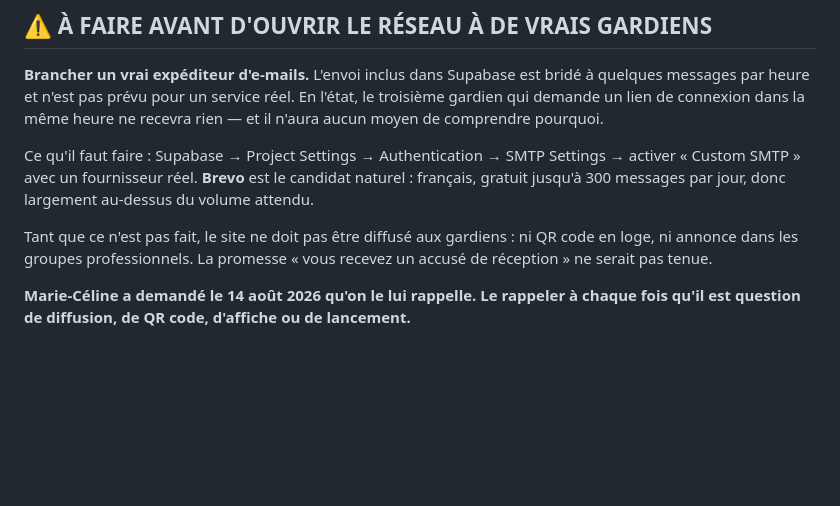
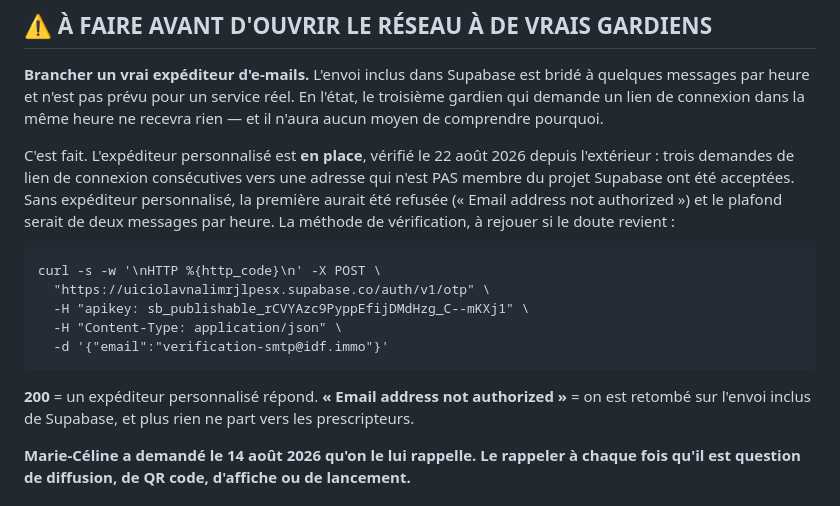
Before and after one commit to mariecelineetave-source/gardiens-idf-immo, a Markdown page: CLAUDE.md, the part around the change. Drawn GitHub-style; blank space fills up the shorter version.

Commit message:
L'expéditeur d'e-mails est en place, et c'était vérifiable
Les cinq dépôts de la famille annonçaient Brevo comme « bloquant avant tout
lancement ». Personne ne l'avait vérifié : Marie-Céline avait déjà son compte,
et le SMTP personnalisé répond.

Constat du 22 août 2026, fait depuis l'extérieur : trois demandes de lien de
connexion consécutives vers une adresse non membre du projet ont été acceptées.
Sans expéditeur personnalisé, la première aurait été refusée et le plafond
serait de deux messages par heure. La commande de vérification est notée dans
les consignes, à rejouer si le doute revient.

Co-Authored-By: Claude <noreply@anthropic.com>
Claude-Session: https://claude.ai/code/session_01TJRgKBMjMvm8sPy4KhK7ag

````diff
--- a/CLAUDE.md
+++ b/CLAUDE.md
@@ -39,14 +39,24 @@ page doit changer avec.
 le troisième gardien qui demande un lien de connexion dans la même heure ne
 recevra rien — et il n'aura aucun moyen de comprendre pourquoi.
 
-Ce qu'il faut faire : Supabase → Project Settings → Authentication → SMTP
-Settings → activer « Custom SMTP » avec un fournisseur réel. **Brevo** est le
-candidat naturel : français, gratuit jusqu'à 300 messages par jour, donc
-largement au-dessus du volume attendu.
+C'est fait. L'expéditeur personnalisé est **en place**, vérifié le 22 août 2026 depuis
+l'extérieur : trois demandes de lien de connexion consécutives vers une adresse
+qui n'est PAS membre du projet Supabase ont été acceptées. Sans expéditeur
+personnalisé, la première aurait été refusée (« Email address not authorized »)
+et le plafond serait de deux messages par heure. La méthode de vérification, à
+rejouer si le doute revient :
 
-Tant que ce n'est pas fait, le site ne doit pas être diffusé aux gardiens :
-ni QR code en loge, ni annonce dans les groupes professionnels. La promesse
-« vous recevez un accusé de réception » ne serait pas tenue.
+```
+curl -s -w '\nHTTP %{http_code}\n' -X POST \
+  "https://uiciolavnalimrjlpesx.supabase.co/auth/v1/otp" \
+  -H "apikey: sb_publishable_rCVYAzc9PyppEfijDMdHzg_C--mKXj1" \
+  -H "Content-Type: application/json" \
+  -d '{"email":"verification-smtp@idf.immo"}'
+```
+
+**200** = un expéditeur personnalisé répond. **« Email address not authorized »**
+= on est retombé sur l'envoi inclus de Supabase, et plus rien ne part vers les
+prescripteurs.
 
 **Marie-Céline a demandé le 14 août 2026 qu'on le lui rappelle. Le rappeler à
 chaque fois qu'il est question de diffusion, de QR code, d'affiche ou de
````
Also changed, not shown: README.md (+3 -4 lines).
